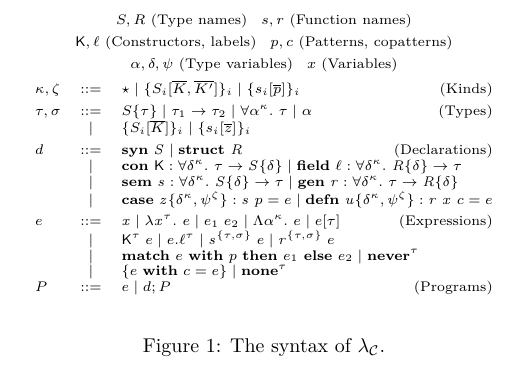
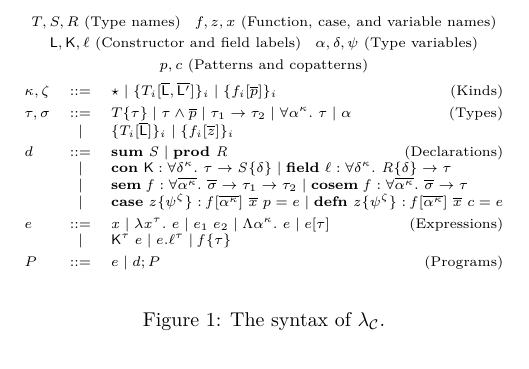
Before and after one commit to miking-lang/mcore-coq, a LaTeX document (tex/main.tex, which reads tex/macros.tex, tex/syntax.tex): part of the page, cut at the place of the change. Compiled offline with XeLaTeX.

Commit message:
Generalize sem and cosem types and add pattern refinements

```diff
--- a/tex/macros.tex
+++ b/tex/macros.tex
@@ -11 +20,2 @@
 % Syntactic forms for types
+\newcommand{\tyall}[3]{\forall \withki{#1}{#2}.~#3}
@@ -24,5 +28,3 @@
 
 % Syntactic forms for terms
 
-\newcommand{\dsyn}[1]{\fnkey{syn}~\fnvar{#1}}
-\newcommand{\dstruct}[1]{\fnkey{struct}~\fnvar{#1}}
@@ -40,11 +44,6 @@
 \newcommand{\tmtyapp}[2]{#1[#2]}
 \newcommand{\tmcon}[3]{\fnlab{#1}^{#2}\;#3}
 \newcommand{\tmproj}[3]{#1.\fnlab{#2}^{#3}}
-\newcommand{\tmsem}[4]{\fnvar{#1}^{\{#2,#3\}}\;#4}
-\newcommand{\tmimp}[4]{\fnvar{#1}^{\{#2,#3\}}\;#4}
-\newcommand{\tmmatch}[4]{\fnkey{match}~#1~\fnkey{with}~#2~\fnkey{then}~#3~\fnkey{else}~#4}
-\newcommand{\tmnever}[1]{\fnkey{never}^{#1}}
-\newcommand{\tmext}[3]{\{#1~\fnkey{with}~#2 = #3\}}
-\newcommand{\tmnone}[1]{\fnkey{none}^{#1}}
+\newcommand{\tmsemapp}[2]{\fnvar{#1}\{#2\}}
 
 \newcommand{\smallop}[1]{\mathbin{\vcenter{\hbox{\scalebox{0.75}{$#1$}}}}}
--- a/tex/syntax.tex
+++ b/tex/syntax.tex
@@ -1,22 +1,16 @@
 \begin{gather*}
-  S,R~\text{(Type names)}\quad s,r~\text{(Function names)}\\
-  \fnlab{K},\ell~\text{(Constructors, labels)} \quad p,c~\text{(Patterns, copatterns)} \\
-  \alpha,\delta,\psi~\text{(Type variables)} \quad x~\text{(Variables)}\\
+  T,S,R~\text{(Type names)}\quad f,z,x~\text{(Function, case, and variable names)} \\ \fnlab{L},\fnlab{K},\ell~\text{(Constructor and field labels)}\quad\alpha,\delta,\psi~\text{(Type variables)}\\
+  p,c~\text{(Patterns and copatterns)} \\
   \begin{array}{lcl}
-    \kappa,\zeta &::=& \kitype{} \mid \{S_i[\overline{K}, \overline{K'}]\}_i \mid \{s_i[\overline{p}] \}_i \qquad\hfill\text{(Kinds)}\\[1mm]
-    \tau,\sigma &::=& \tysyn{S}{\tau} \mid \tyarr{\tau_1}{\tau_2} \mid \tyall{\alpha}{\kappa}{\tau} \mid \tyvar{\alpha} \qquad\hfill\text{(Types)}\\
-                 &\mid& \{S_i[\overline{K}]\}_i \mid \{s_i[\overline{z}]\}_i \\[1mm]
-    d &::=& \dsyn{S} \mid \dstruct{R} \qquad \hfill\text{(Declarations)}\\
+    \kappa,\zeta &::=& \kitype{} \mid \kidata{T_i[\seq{\fnlab{L}}, \seq{\fnlab{L}'}]}_i \mid \kicase{f_i[\seq{p}]}_i \qquad\hfill\text{(Kinds)}\\[1mm]
+    \tau,\sigma &::=& \tysyn{T}{\tau} \mid \tymatch{\tau}{\seq{p}} \mid \tyarr{\tau_1}{\tau_2} \mid \tyall{\alpha}{\kappa}{\tau} \mid \tyvar{\alpha} \qquad\hfill\text{(Types)}\\
+                 &\mid& \tydata{T_i[\seq{\fnlab{L}}]}_i \mid \tycase{f_i[\seq{z}]}_i \\[1mm]
+    d &::=& \dsum{S} \mid \dprod{R} \qquad \hfill\text{(Declarations)}\\
         & \mid & \dcon{K}{\delta}{\kappa}{\tau}{S} \mid \dfield{\ell}{\delta}{\kappa}{R}{\tau} \\
-        & \mid & \dsem{s}{\delta}{\kappa}{S}{\tau} \mid \dgen{r}{\delta}{\kappa}{\tau}{R} \\
-        & \mid & \dcase{z}{\delta}{\kappa}{\psi}{\zeta}{s}{p}{e} \mid \ddefn{u}{\delta}{\kappa}{\psi}{\zeta}{r}{x}{c}{e} \\[1mm]
+                 & \mid & \dsem{f}{\seq{\withki{\alpha}{\kappa}}}{\seq{\sigma}}{\tau_1}{\tau_2} \mid \dcosem{f}{\seq{\withki{\alpha}{\kappa}}}{\seq{\sigma}}{\tau} \\
+        & \mid & \dcase{z}{\withki{\psi}{\zeta}}{f}{\seq{\withki{\alpha}{\kappa}}}{\seq{x}}{p}{e} \mid \ddefn{z}{\withki{\psi}{\zeta}}{f}{\seq{\withki{\alpha}{\kappa}}}{\seq{x}}{c}{e} \\[1mm]
     e &::=& \tmvar{x} \mid \tmlam{x}{\tau}{e} \mid \tmapp{e_1}{e_2} \mid \tmtylam{\alpha}{\kappa}{e} \mid \tmtyapp{e}{\tau} \qquad\hfill\text{(Expressions)}\\
-           & \mid & \tmcon{K}{\tau}{e} \mid \tmproj{e}{\ell}{\tau} \mid \tmsem{s}{\tau}{\sigma}{e} \mid \tmimp{r}{\tau}{\sigma}{e} \\
-           & \mid & \tmmatch{e}{p}{e_1}{e_2} \mid \tmnever{\tau} \\
-           & \mid & \tmext{e}{c}{e} \mid \tmnone{\tau} \\
+           & \mid & \tmcon{K}{\tau}{e} \mid \tmproj{e}{\ell}{\tau} \mid \tmsemapp{f}{\tau} \\[1mm]
     P &::=& e \mid d ; P \qquad\hfill\text{(Programs)}\\
-    % \Gamma &::=& \cdot \mid \Gamma, x : \tau \mid \Gamma, \alpha :: \kappa \mid \Gamma, \envmatch{e}{p} \mid \Gamma, \envnomatch{e}{p} \qquad\hfill\text{(Typing environments)}\\
-    %      &\mid& \Gamma, T \mid \Gamma, \condef{K}{\delta}{\tau}{T}\\
-    %      &\mid& \Gamma, R \mid \Gamma, \labdef{\ell}{\delta}{R}{\tau}
   \end{array}
 \end{gather*}
```
Also changed, not shown: tex/macros.tex (31 more changed lines).
